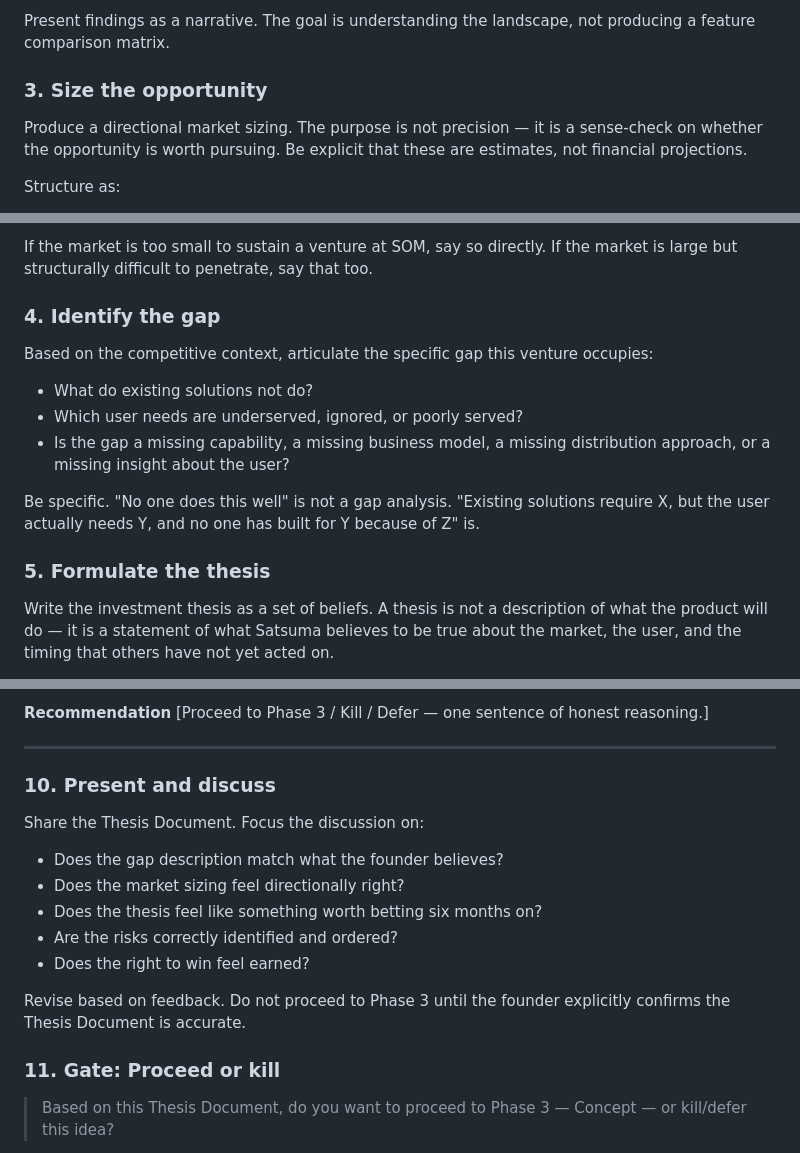
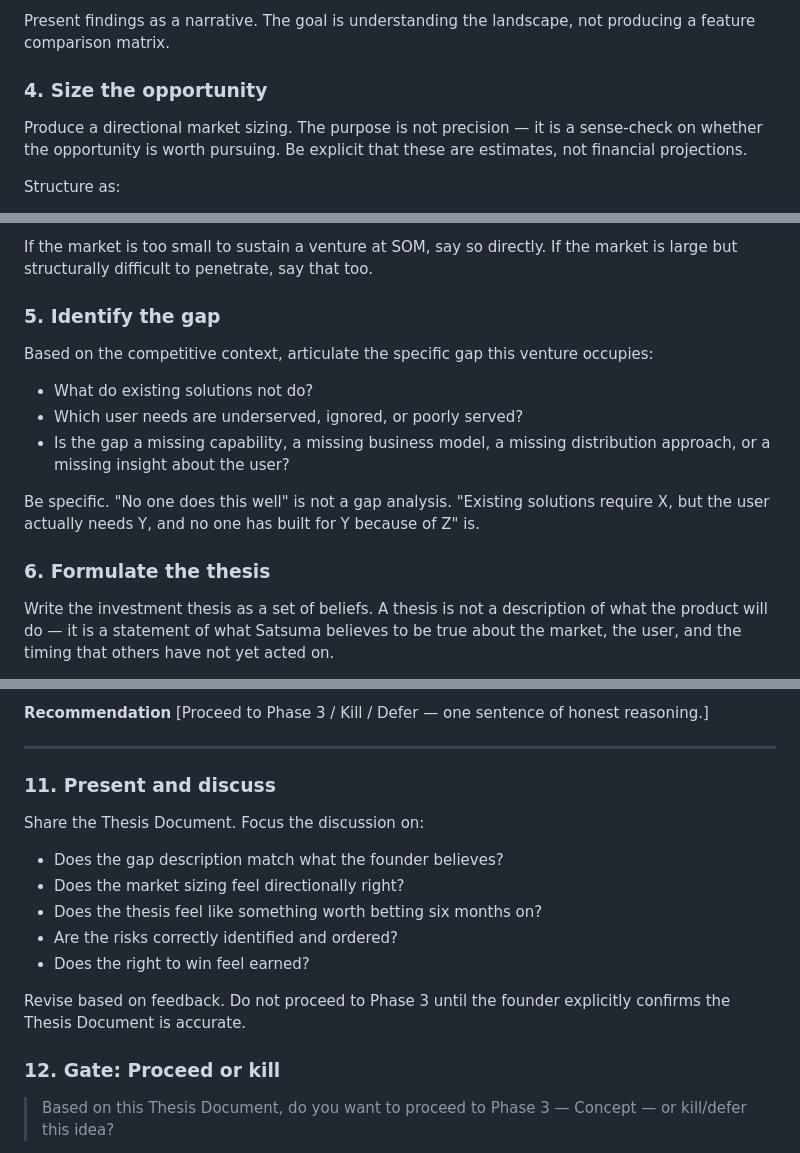
Before and after one commit to Satsuma-Ventures/studio, a Markdown page: skills/1-plant/2-thesis.md, 3 parts joined by grey strips. Rendered like a GitHub page.

```diff
--- a/skills/1-plant/2-thesis.md
+++ b/skills/1-plant/2-thesis.md
@@ -59,7 +70,7 @@ Network effects, switching costs, regulatory dynamics, distribution moats, and o
 
 Present findings as a narrative. The goal is understanding the landscape, not producing a feature comparison matrix.
 
-### 3. Size the opportunity
+### 4. Size the opportunity
 
 Produce a directional market sizing. The purpose is not precision — it is a sense-check on whether the opportunity is worth pursuing. Be explicit that these are estimates, not financial projections.
 
@@ -76,7 +87,7 @@ A realistic capture estimate for years 1–3, given competitive dynamics, Satsum
 
 If the market is too small to sustain a venture at SOM, say so directly. If the market is large but structurally difficult to penetrate, say that too.
 
-### 4. Identify the gap
+### 5. Identify the gap
 
 Based on the competitive context, articulate the specific gap this venture occupies:
 
@@ -86,7 +97,7 @@ Based on the competitive context, articulate the specific gap this venture occup
 
 Be specific. "No one does this well" is not a gap analysis. "Existing solutions require X, but the user actually needs Y, and no one has built for Y because of Z" is.
 
-### 5. Formulate the thesis
+### 6. Formulate the thesis
 
 Write the investment thesis as a set of beliefs. A thesis is not a description of what the product will do — it is a statement of what Satsuma believes to be true about the market, the user, and the timing that others have not yet acted on.
 
@@ -172,7 +183,7 @@ SOM (Yr 1–3): [estimate + assumptions]
 
 ---
 
-### 10. Present and discuss
+### 11. Present and discuss
 
 Share the Thesis Document. Focus the discussion on:
 
@@ -184,7 +195,7 @@ Share the Thesis Document. Focus the discussion on:
 
 Revise based on feedback. Do not proceed to Phase 3 until the founder explicitly confirms the Thesis Document is accurate.
 
-### 11. Gate: Proceed or kill
+### 12. Gate: Proceed or kill
 
 > Based on this Thesis Document, do you want to proceed to Phase 3 — Concept — or kill/defer this idea?
 
```
Also changed, not shown: other parts of skills/1-plant/2-thesis.md (+17 -6 lines), skills/1-plant/1-signal.md (+18 -7 lines), skills/venture.md (+10 -1 lines).
